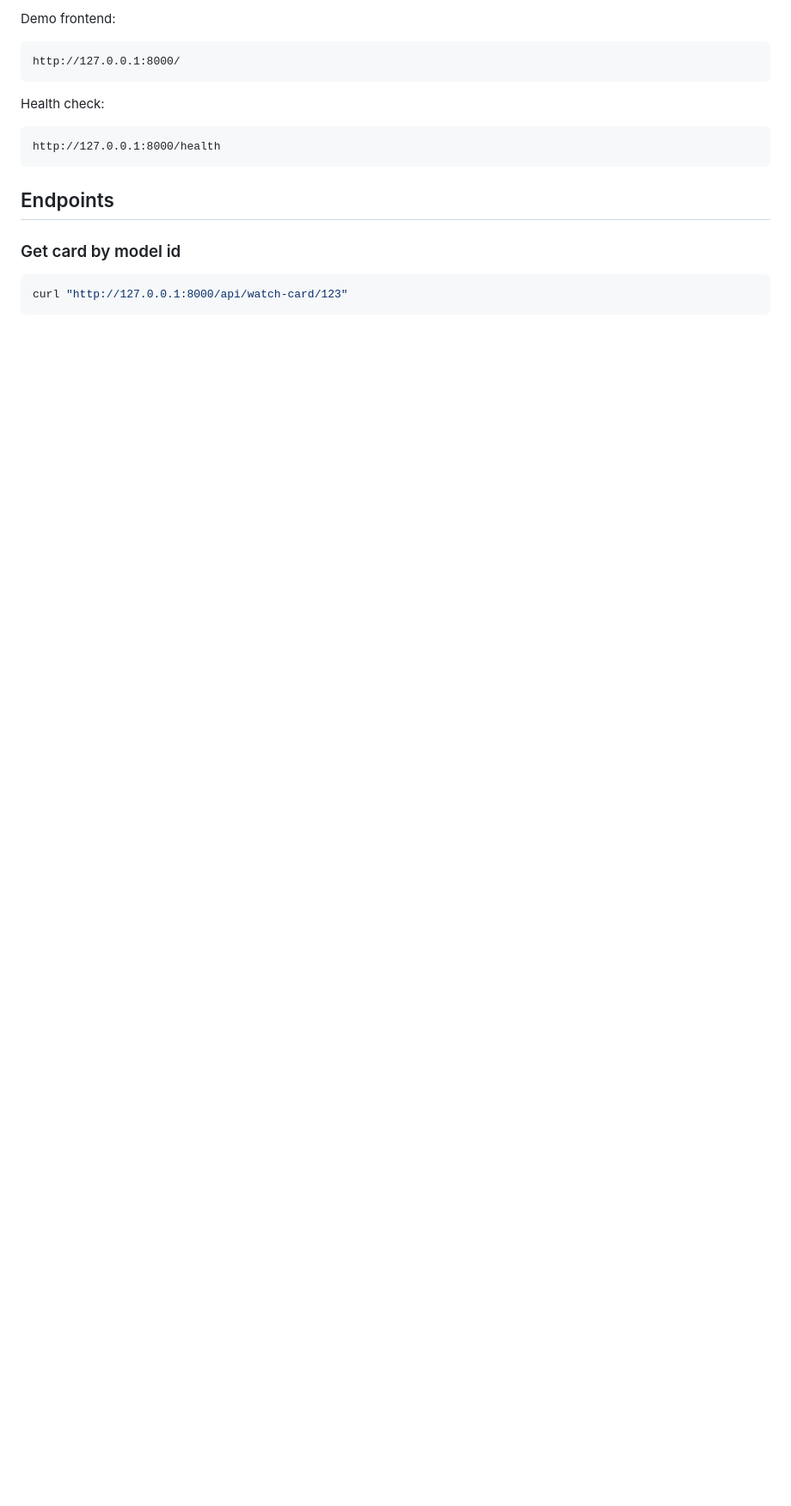
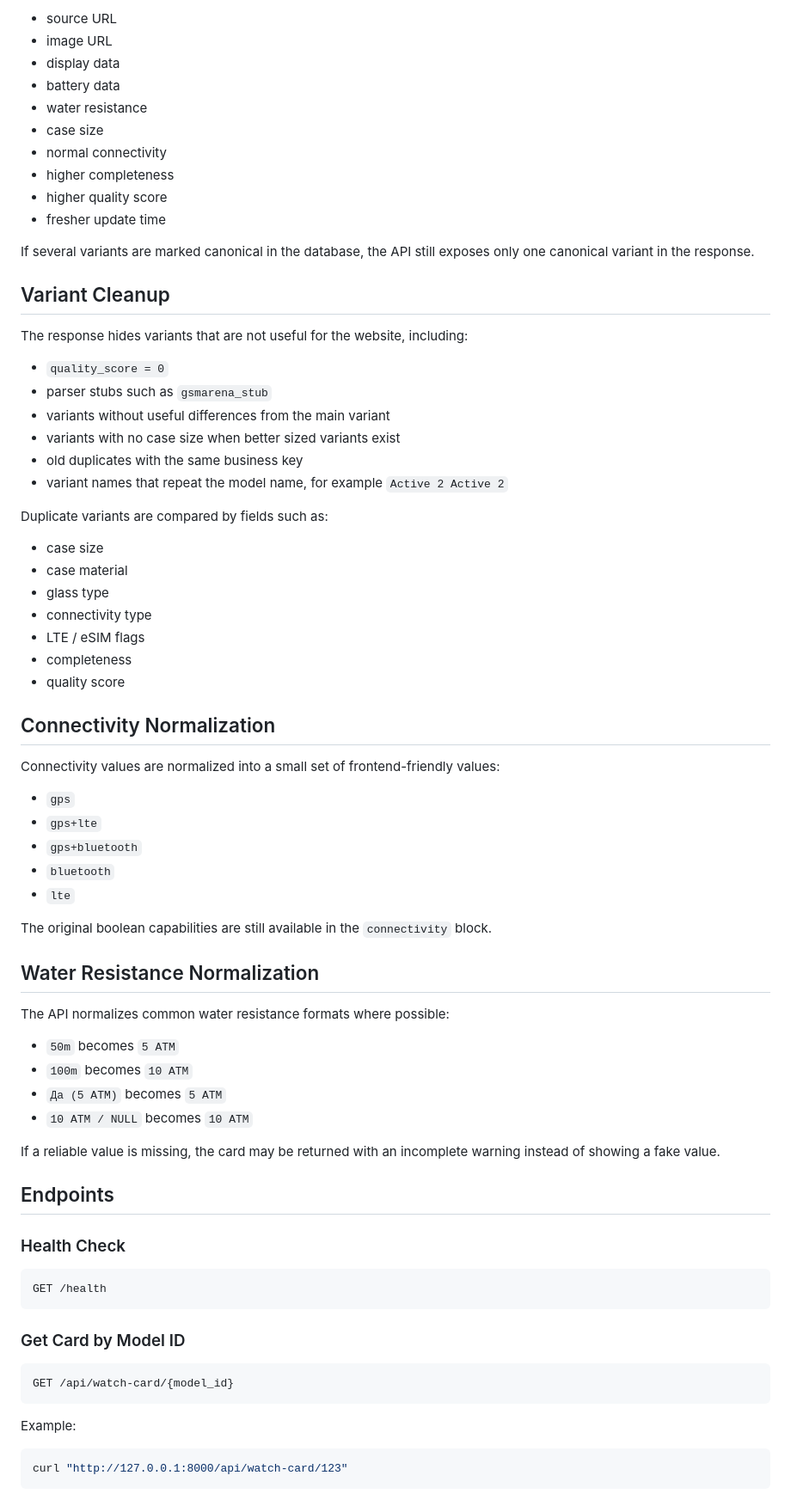
Before and after one commit to xandreiev-dev/watch_api, a Markdown page: README.md, the part around one of its changes. Shown at 86% size. Drawn GitHub-style; blank space fills up the shorter version.

````diff
--- a/README.md
+++ b/README.md
@@ -52,19 +77,79 @@ http://127.0.0.1:8000/docs
 
-Demo frontend:
+- source URL
+- image URL
+- display data
+- battery data
+- water resistance
+- case size
+- normal connectivity
+- higher completeness
+- higher quality score
+- fresher update time
 
-```text
-http://127.0.0.1:8000/
-```
+If several variants are marked canonical in the database, the API still exposes
+only one canonical variant in the response.
 
-Health check:
+## Variant Cleanup
 
-```text
-http://127.0.0.1:8000/health
-```
+The response hides variants that are not useful for the website, including:
+
+- `quality_score = 0`
+- parser stubs such as `gsmarena_stub`
+- variants without useful differences from the main variant
+- variants with no case size when better sized variants exist
+- old duplicates with the same business key
+- variant names that repeat the model name, for example `Active 2 Active 2`
+
+Duplicate variants are compared by fields such as:
+
+- case size
+- case material
+- glass type
+- connectivity type
+- LTE / eSIM flags
+- completeness
+- quality score
+
+## Connectivity Normalization
+
+Connectivity values are normalized into a small set of frontend-friendly values:
+
+- `gps`
+- `gps+lte`
+- `gps+bluetooth`
+- `bluetooth`
+- `lte`
+
+The original boolean capabilities are still available in the `connectivity`
+block.
+
+## Water Resistance Normalization
+
+The API normalizes common water resistance formats where possible:
+
+- `50m` becomes `5 ATM`
+- `100m` becomes `10 ATM`
+- `Да (5 ATM)` becomes `5 ATM`
+- `10 ATM / NULL` becomes `10 ATM`
+
+If a reliable value is missing, the card may be returned with an incomplete
+warning instead of showing a fake value.
 
 ## Endpoints
 
-### Get card by model id
+### Health Check
+
+```http
+GET /health
+```
+
+### Get Card by Model ID
+
+```http
+GET /api/watch-card/{model_id}
+```
+
+Example:
 
 ```bash
 curl "http://127.0.0.1:8000/api/watch-card/123"
````
Also changed, not shown: other parts of README.md (+230 -103 lines).
